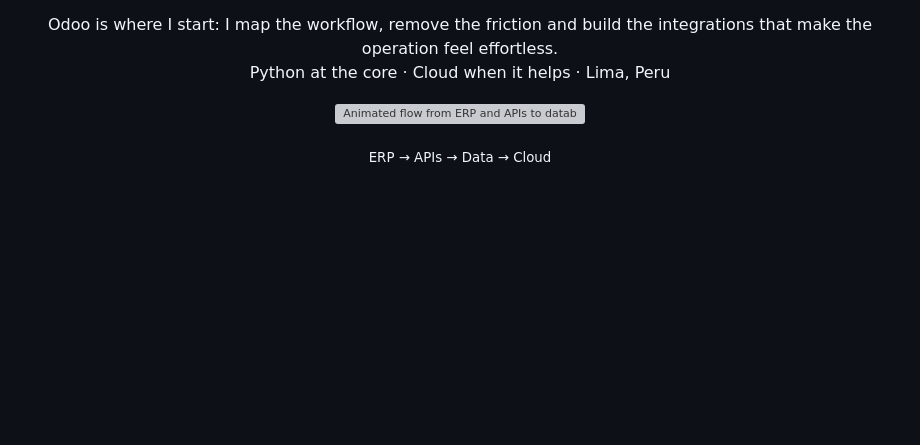
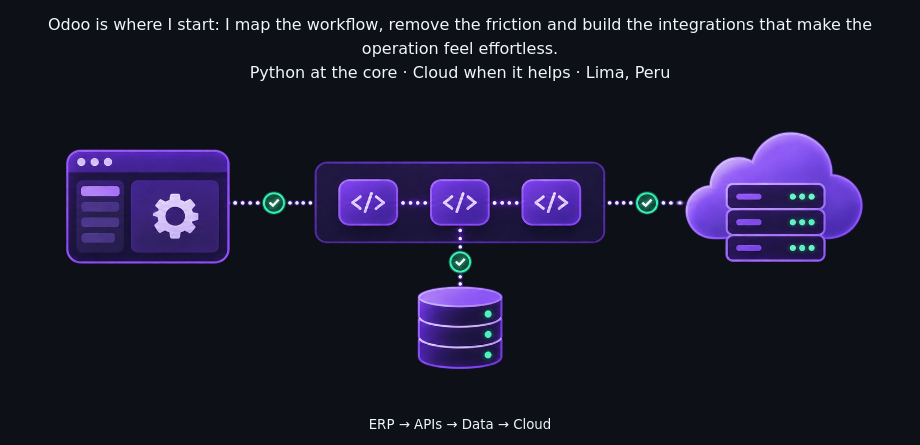
Before and after one commit to Ameteratzu/Ameteratzu, a Markdown page: README.md, the part around one of its changes. GitHub-like rendering; pictures changed too: assets/odoo-backend-flow-transparent.png (added); blank space fills up the shorter version; grey boxes are pictures that could not be loaded.

Commit message:
Integra visuales transparentes y mejora el portafolio

```diff
--- a/README.md
+++ b/README.md
@@ -8,7 +8,7 @@
 
 <p align="center">Odoo is where I start: I map the workflow, remove the friction and build the integrations that make the operation feel effortless.<br>Python at the core · Cloud when it helps · Lima, Peru</p>
 
-<p align="center"><img src="./assets/odoo-backend-flow.gif" alt="Animated flow from ERP and APIs to database and cloud infrastructure" /></p>
+<p align="center"><img src="./assets/odoo-backend-flow-transparent.png" alt="ERP, APIs, database and cloud infrastructure flow" /></p>
 
 <p align="center"><sub>ERP → APIs → Data → Cloud</sub></p>
 
```
Also changed, not shown: other parts of README.md (+1 -1 lines), README.es.md (+2 -2 lines), 1 other file.
